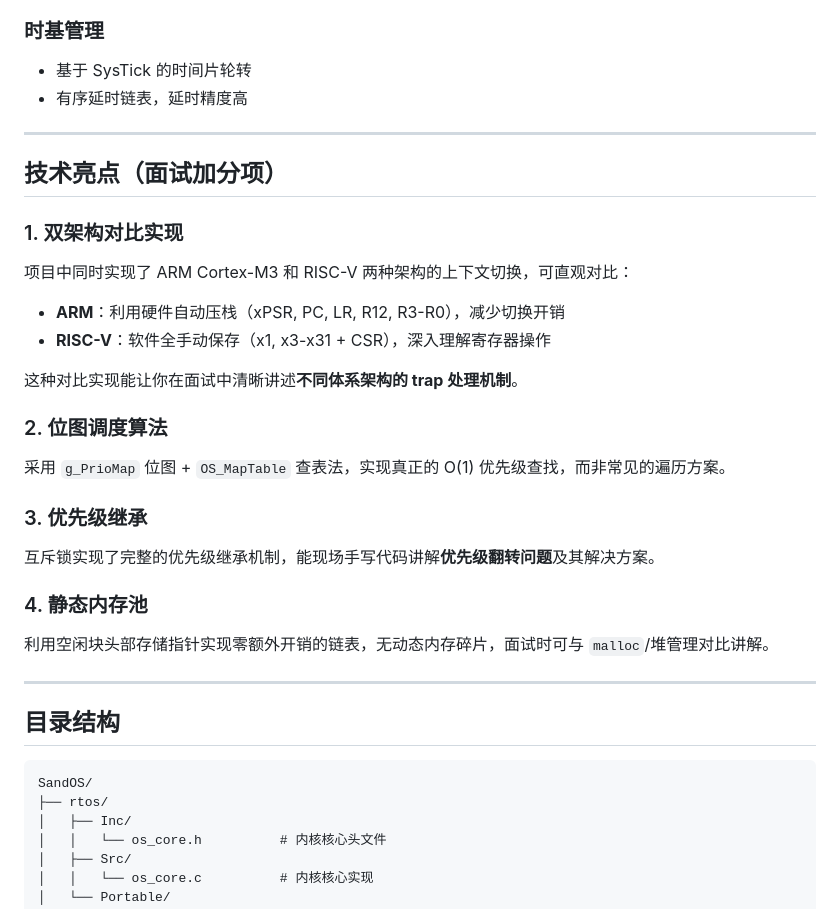
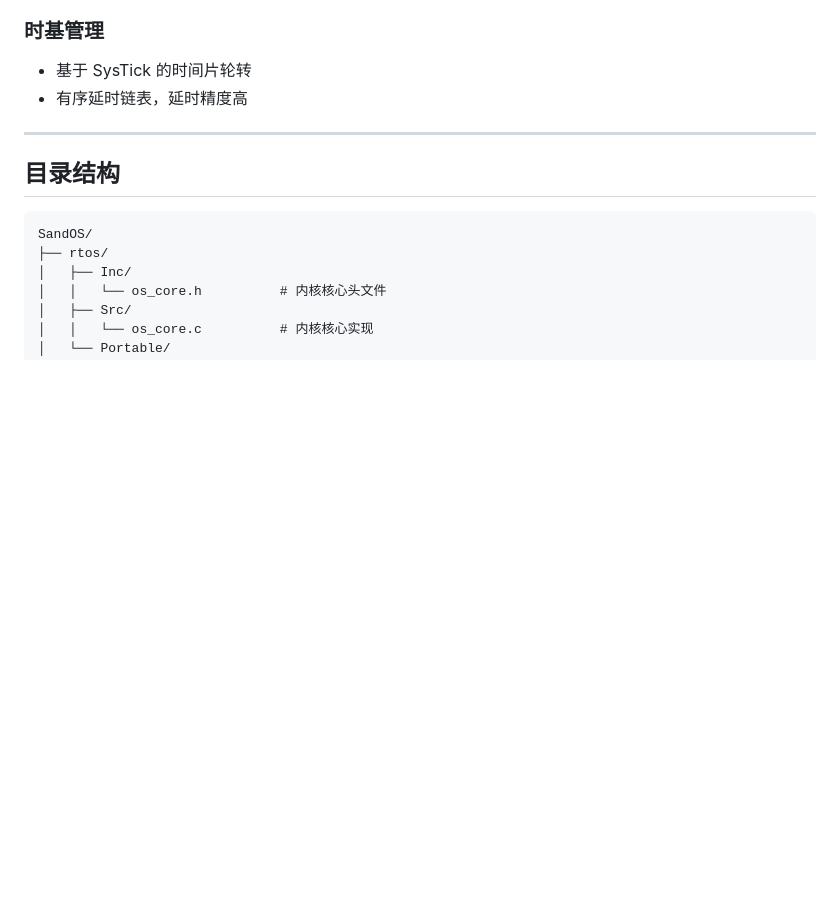
Before and after one commit to SandOcean-ovo/SandOS, a Markdown page: README.md, the part around the change. Rendered like a GitHub page; blank space fills up the shorter version.

Commit message:
docs: 更新README

```diff
--- a/README.md
+++ b/README.md
@@ -47,26 +47,6 @@
 ### 时基管理
 - 基于 SysTick 的时间片轮转
 - 有序延时链表，延时精度高
-
----
-
-## 技术亮点（面试加分项）
-
-### 1. 双架构对比实现
-项目中同时实现了 ARM Cortex-M3 和 RISC-V 两种架构的上下文切换，可直观对比：
-- **ARM**：利用硬件自动压栈（xPSR, PC, LR, R12, R3-R0），减少切换开销
-- **RISC-V**：软件全手动保存（x1, x3-x31 + CSR），深入理解寄存器操作
-
-这种对比实现能让你在面试中清晰讲述**不同体系架构的 trap 处理机制**。
-
-### 2. 位图调度算法
-采用 `g_PrioMap` 位图 + `OS_MapTable` 查表法，实现真正的 O(1) 优先级查找，而非常见的遍历方案。
-
-### 3. 优先级继承
-互斥锁实现了完整的优先级继承机制，能现场手写代码讲解**优先级翻转问题**及其解决方案。
-
-### 4. 静态内存池
-利用空闲块头部存储指针实现零额外开销的链表，无动态内存碎片，面试时可与 `malloc`/堆管理对比讲解。
 
 ---
 
```
